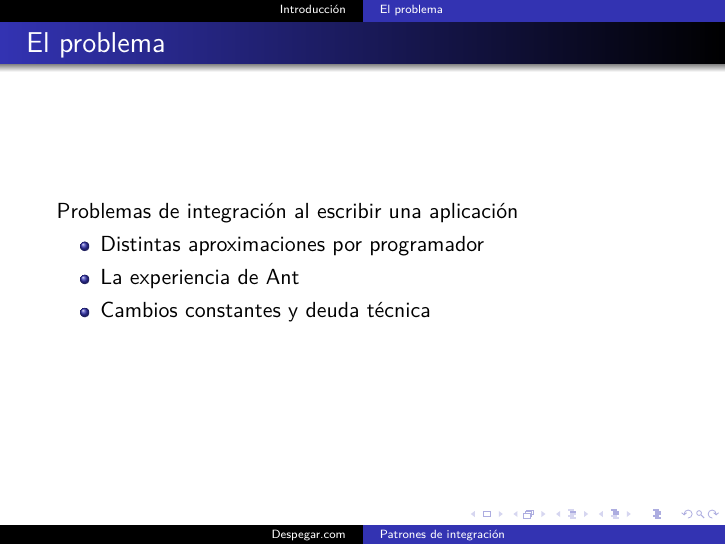
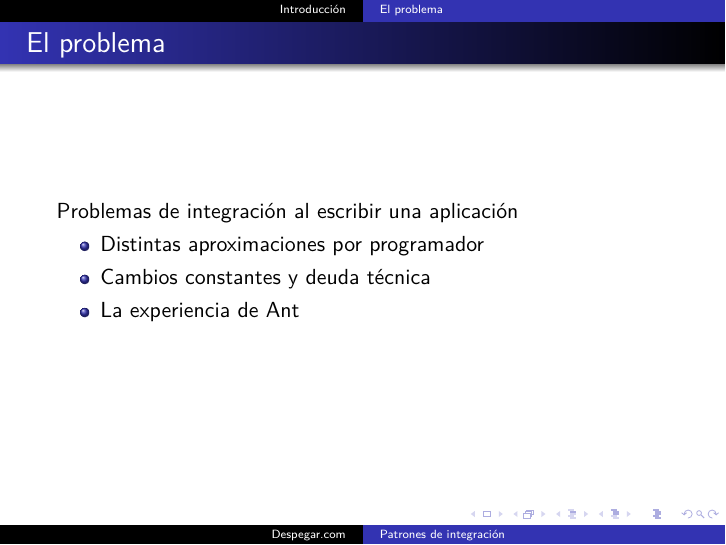
Before and after one commit to ither/Seminario-EIP, LaTeX slides (EIP.tex): page 4 of 4. Compiled offline with pdfLaTeX.

Commit message:
delineamiento gral

```diff
--- a/EIP.tex
+++ b/EIP.tex
@@ -37,10 +37,26 @@
 Problemas de integración al escribir una aplicación
 \begin{itemize}
 \item Distintas aproximaciones por programador
+\item Cambios constantes y deuda técnica
 \item La experiencia de Ant
-\item Cambios constantes y deuda técnica
 \end{itemize}
 \end{frame}
+
+% tapa del libro de EIP
+% Se edito en agosto 2004
+% los frameworks en _tal_ año
+% Diferencias entre las implementaciones:
+% - Spring mucho mas cercano al libro
+% - Camel mas cómodo y flexible para el programador, se ajusta a su manera de programar
+% El ejemplo se desarrolla con spring
+% no es la panacea
+% preambulo ejemplo: endpoint, channel, message
+% ejemplo mail sender
+% casos especiales: excepciones, transacciones
+% endpoints y/o canales interesantes para destacar (jdbc inbound ch adapter, jpa outbound gateway, etc)
+% subscriptions api v3
+% wiretap, gateway con java
+% conclusiones: no es necesario usar una implementacion, se trata de aprender el lenguaje comun
 
 
 %\section{Introduction}
```
